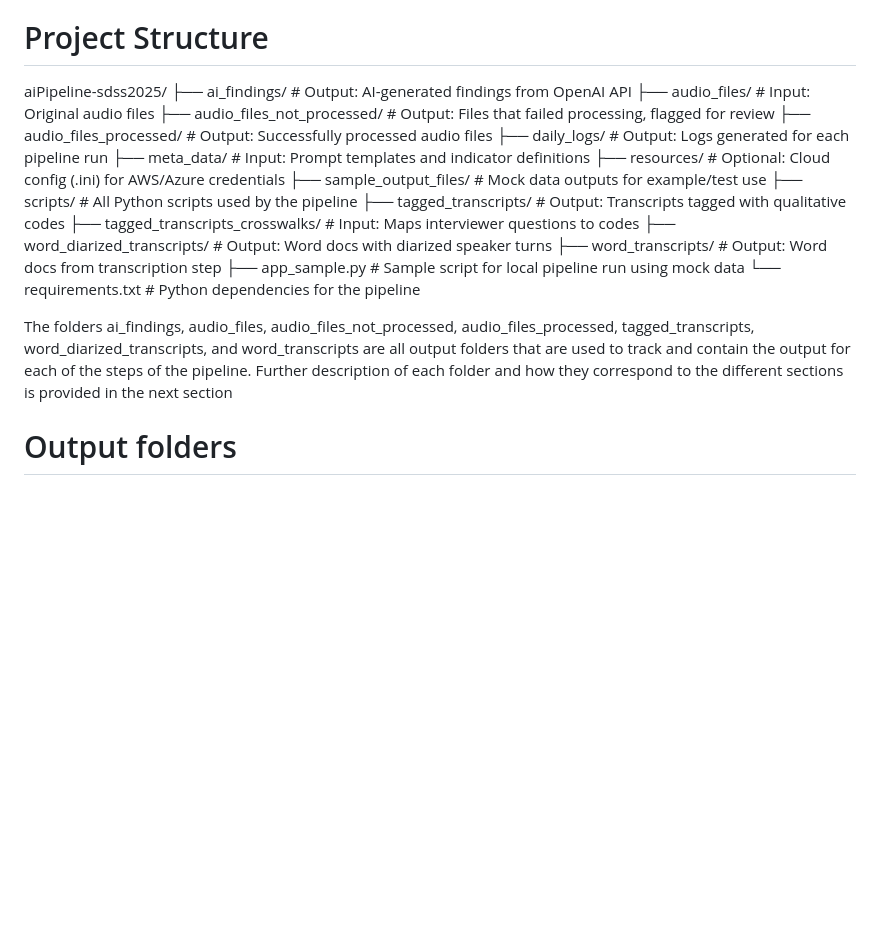
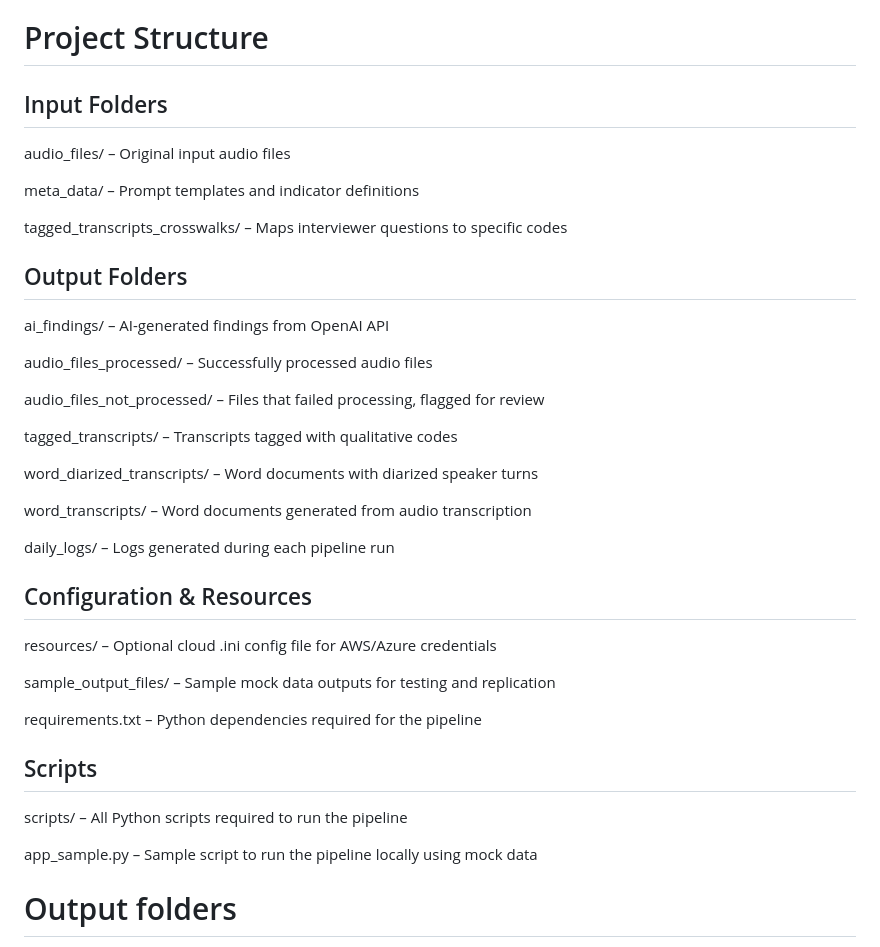
Before and after one commit to gchickering21/SDSS2025_materials, a Markdown page: aiPipeline-sdss2025/README.md, the part around the change. Rendered like a GitHub page; blank space fills up the shorter version.

```diff
--- a/aiPipeline-sdss2025/README.md
+++ b/aiPipeline-sdss2025/README.md
@@ -40,25 +40,39 @@ Due to the large number of cloud services leveraged to make this a fully automat
     * Sharepoint Automation (send files to and from sharepoint automatically)
 
 # Project Structure
+## Input Folders
+audio_files/ – Original input audio files
 
-aiPipeline-sdss2025/
-├── ai_findings/ # Output: AI-generated findings from OpenAI API
-├── audio_files/ # Input: Original audio files
-├── audio_files_not_processed/ # Output: Files that failed processing, flagged for review
-├── audio_files_processed/ # Output: Successfully processed audio files
-├── daily_logs/ # Output: Logs generated for each pipeline run
-├── meta_data/ # Input: Prompt templates and indicator definitions
-├── resources/ # Optional: Cloud config (.ini) for AWS/Azure credentials
-├── sample_output_files/ # Mock data outputs for example/test use
-├── scripts/ # All Python scripts used by the pipeline
-├── tagged_transcripts/ # Output: Transcripts tagged with qualitative codes
-├── tagged_transcripts_crosswalks/ # Input: Maps interviewer questions to codes
-├── word_diarized_transcripts/ # Output: Word docs with diarized speaker turns
-├── word_transcripts/ # Output: Word docs from transcription step
-├── app_sample.py # Sample script for local pipeline run using mock data
-└── requirements.txt # Python dependencies for the pipeline
+meta_data/ – Prompt templates and indicator definitions
 
-The folders ai_findings, audio_files, audio_files_not_processed, audio_files_processed, tagged_transcripts, word_diarized_transcripts, and word_transcripts are all output folders that are used to track and contain the output for each of the steps of the pipeline. Further description of each folder and how they correspond to the different sections is provided in the next section
+tagged_transcripts_crosswalks/ – Maps interviewer questions to specific codes
+
+## Output Folders
+ai_findings/ – AI-generated findings from OpenAI API
+
+audio_files_processed/ – Successfully processed audio files
+
+audio_files_not_processed/ – Files that failed processing, flagged for review
+
+tagged_transcripts/ – Transcripts tagged with qualitative codes
+
+word_diarized_transcripts/ – Word documents with diarized speaker turns
+
+word_transcripts/ – Word documents generated from audio transcription
+
+daily_logs/ – Logs generated during each pipeline run
+
+## Configuration & Resources
+resources/ – Optional cloud .ini config file for AWS/Azure credentials
+
+sample_output_files/ – Sample mock data outputs for testing and replication
+
+requirements.txt – Python dependencies required for the pipeline
+
+## Scripts
+scripts/ – All Python scripts required to run the pipeline
+
+app_sample.py – Sample script to run the pipeline locally using mock data
 
 # Output folders
 
```
